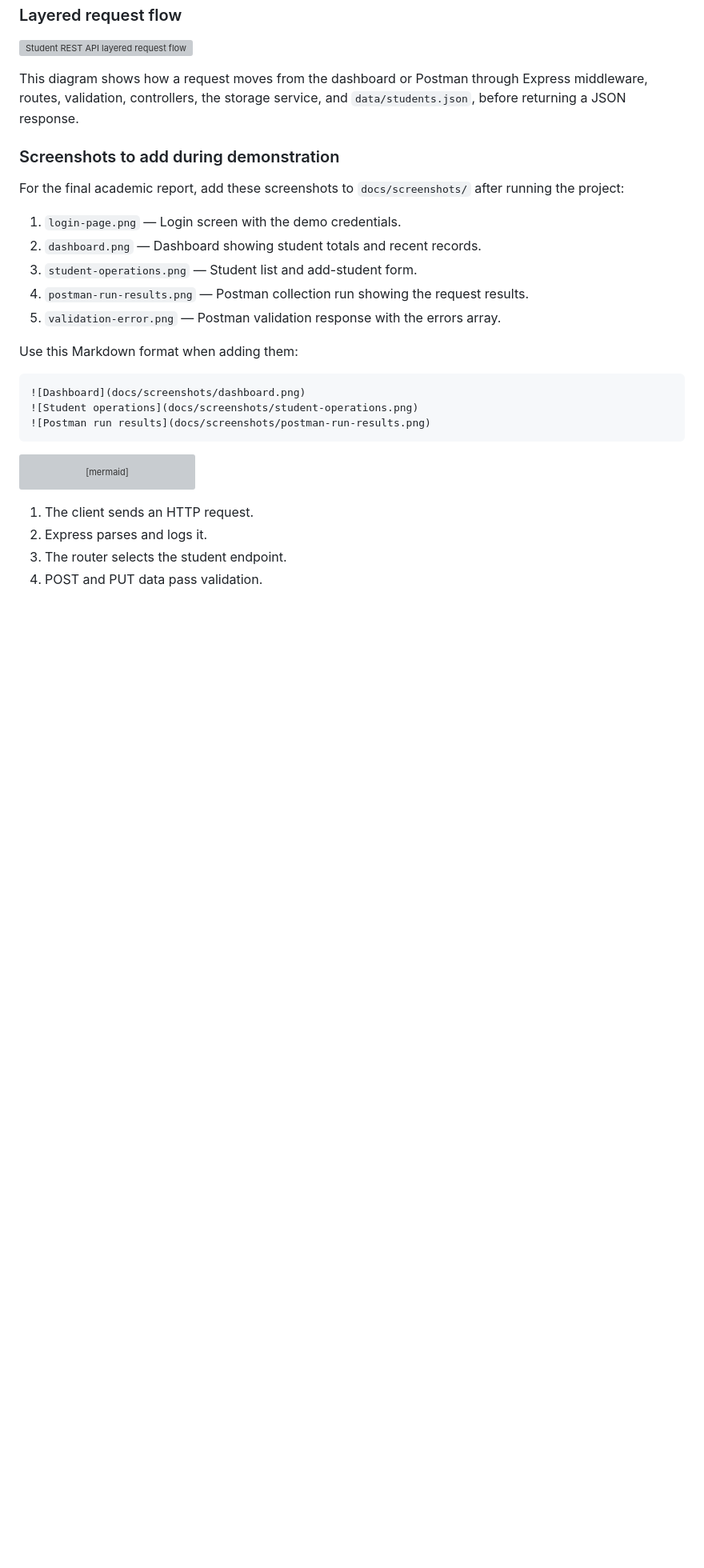
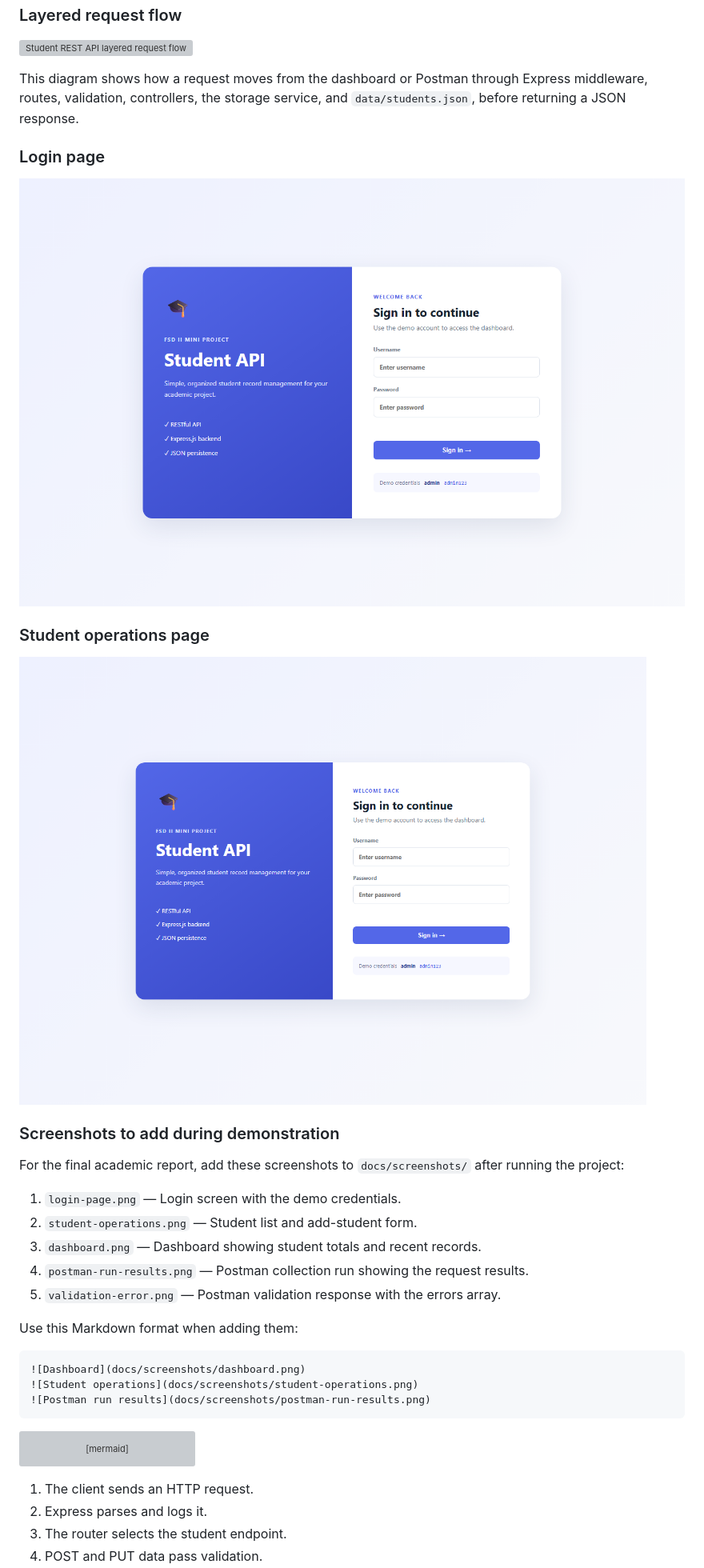
Before and after one commit to Himanshu-Damara/FSD-II-MINI-PROJECT, a Markdown page: README.md, the part around one of its changes. Shown at 80% size. GitHub-like rendering; pictures changed too: docs/screenshots/login-page.png (added), docs/screenshots/student-operations.png (added); blank space fills up the shorter version; grey boxes are pictures that could not be loaded.

Commit message:
Add UI screenshots and completed submission checklist

```diff
--- a/README.md
+++ b/README.md
@@ -265,13 +265,21 @@ Example validation response:
 
 This diagram shows how a request moves from the dashboard or Postman through Express middleware, routes, validation, controllers, the storage service, and `data/students.json`, before returning a JSON response.
 
+### Login page
+
+![Student API login page](docs/screenshots/login-page.png)
+
+### Student operations page
+
+![Student operations page](docs/screenshots/student-operations.png)
+
 ### Screenshots to add during demonstration
 
 For the final academic report, add these screenshots to `docs/screenshots/` after running the project:
 
 1. `login-page.png` — Login screen with the demo credentials.
-2. `dashboard.png` — Dashboard showing student totals and recent records.
-3. `student-operations.png` — Student list and add-student form.
+2. `student-operations.png` — Student list and add-student form.
+3. `dashboard.png` — Dashboard showing student totals and recent records.
 4. `postman-run-results.png` — Postman collection run showing the request results.
 5. `validation-error.png` — Postman validation response with the errors array.
 
```
Also changed, not shown: other parts of README.md (+7 -7 lines), 1 other file.
